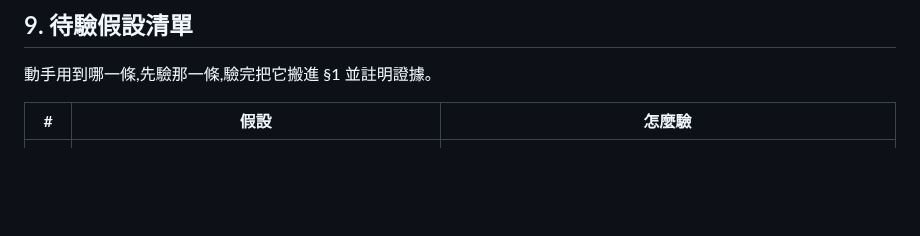
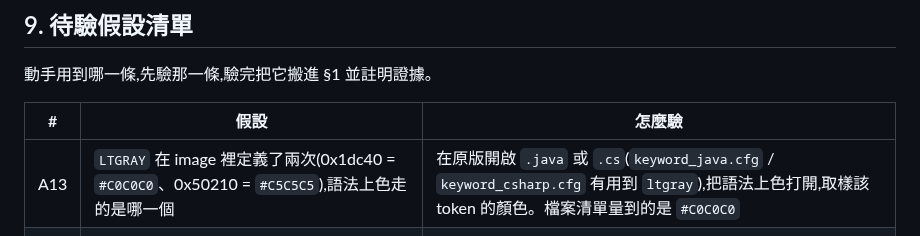
Before and after one commit to wicanr2/wincv-remake, a Markdown page: CLAUDE.md, the part around one of its changes. GitHub-like rendering; blank space fills up the shorter version.

```diff
--- a/CLAUDE.md
+++ b/CLAUDE.md
@@ -424,6 +424,7 @@ tools/oracle-shot.sh original/ref-shots/view.png 18 "Down Down Return"
 
 | # | 假設 | 怎麼驗 |
 |---|---|---|
+| A13 | `LTGRAY` 在 image 裡定義了兩次(0x1dc40 = `#C0C0C0`、0x50210 = `#C5C5C5`),語法上色走的是哪一個 | 在原版開啟 `.java` 或 `.cs`(`keyword_java.cfg` / `keyword_csharp.cfg` 有用到 `ltgray`),把語法上色打開,取樣該 token 的顏色。檔案清單量到的是 `#C0C0C0` |
 | A1 | `EDI` 是 image base(而非 user area 指標) | 在 IDA 裡取幾個 `[edi+X]`,對照 X 是否落在 image 的資料區間 |
 | A2 | header record 的 `f2` 欄位是 vocabulary / hash link | 統計 `f2` 值的分布;看同名不同 vocabulary 的 word 是否 `f2` 不同 |
 | A3 | image header 0x04 是 magic / checksum | 改一個 byte 再跑,看 kernel 是否拒載 |
```
Also changed, not shown: other parts of CLAUDE.md (+1 -1 lines), docs/ui/oracle-ext.png (added), docs/ui/oracle-ext2.png (added), docs/ui/shot-extcolor.png (added), 8 other files.
